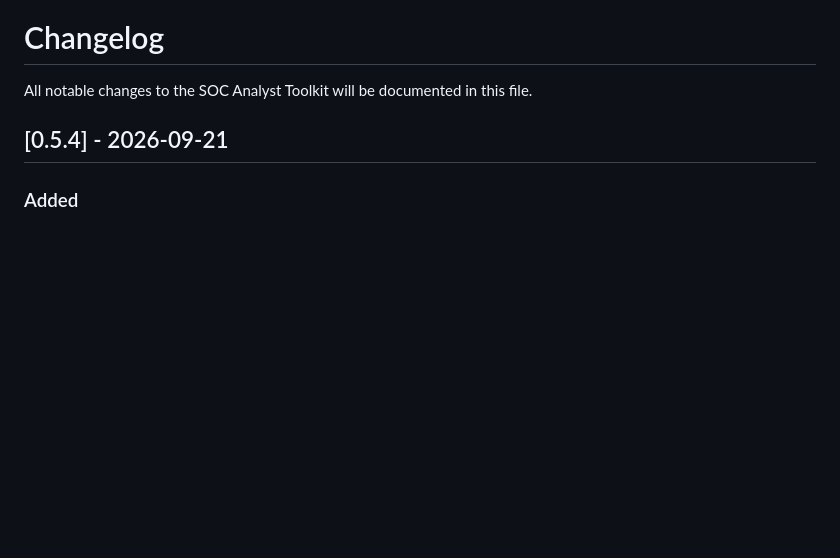
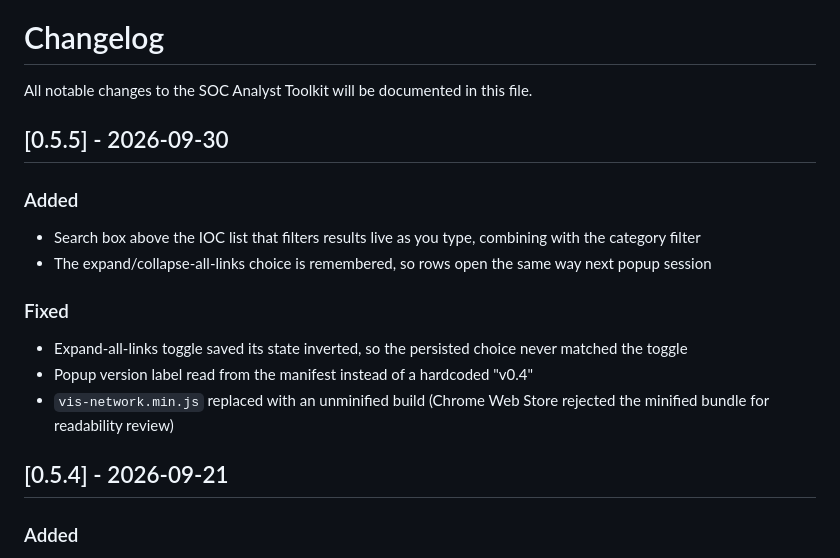
Before and after one commit to jergensturdley/analyst-toolkit-main, a Markdown page: CHANGELOG.md, the part around the change. GitHub-like rendering; blank space fills up the shorter version.

Commit message:
docs: add 0.5.5 changelog entry
Co-Authored-By: Claude Code <noreply@anthropic.com>

```diff
--- a/CHANGELOG.md
+++ b/CHANGELOG.md
@@ -1,6 +1,17 @@
 # Changelog
 
 All notable changes to the SOC Analyst Toolkit will be documented in this file.
+
+## [0.5.5] - 2026-09-30
+
+### Added
+- Search box above the IOC list that filters results live as you type, combining with the category filter
+- The expand/collapse-all-links choice is remembered, so rows open the same way next popup session
+
+### Fixed
+- Expand-all-links toggle saved its state inverted, so the persisted choice never matched the toggle
+- Popup version label read from the manifest instead of a hardcoded "v0.4"
+- `vis-network.min.js` replaced with an unminified build (Chrome Web Store rejected the minified bundle for readability review)
 
 ## [0.5.4] - 2026-09-21
 
```
